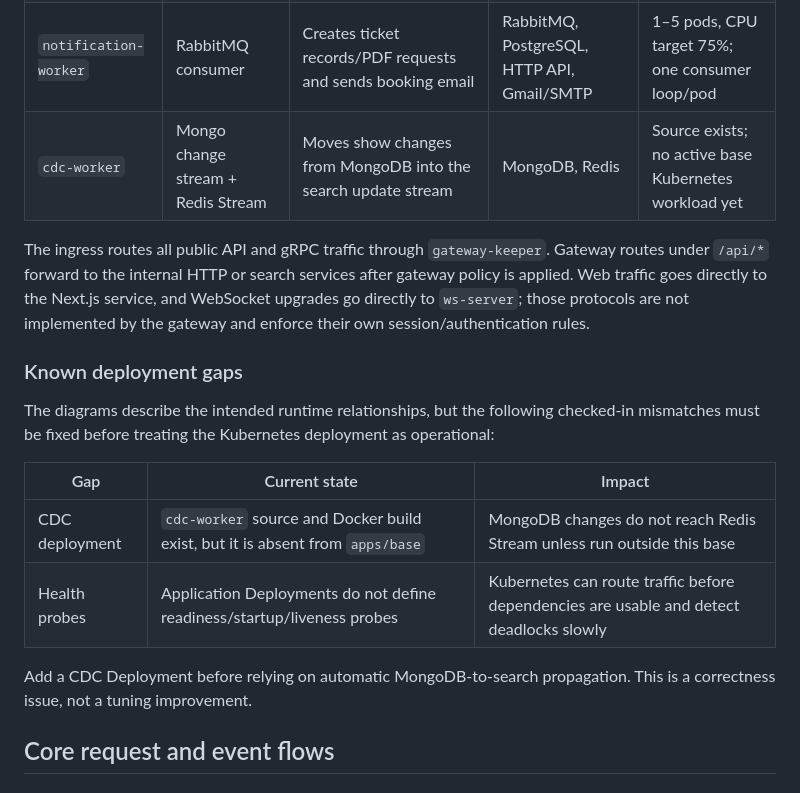
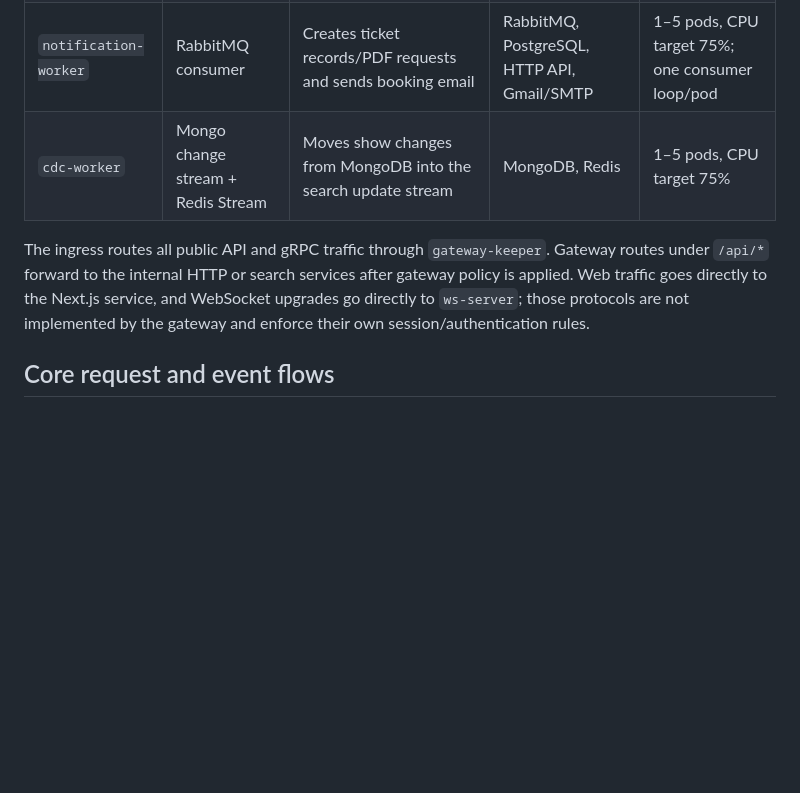
Before and after one commit to bhatvinay7/bookit, a Markdown page: README.md, the part around the change. Rendered like a GitHub page; blank space fills up the shorter version.

Commit message:
docs: remove deployment gaps after fixing them in k8s

```diff
--- a/README.md
+++ b/README.md
@@ -103,7 +103,7 @@ runtime request path.
 | `payment-processor` | RabbitMQ consumer | Completes/cancels orders and records audit/outbox events | RabbitMQ, PostgreSQL, Redis, Razorpay | 1–5 pods, CPU target 75%; one consumer loop/pod |
 | `outbox-server` | PostgreSQL consumer | Reliably publishes transactional outbox events to RabbitMQ | PostgreSQL, RabbitMQ | 1 pod active |
 | `notification-worker` | RabbitMQ consumer | Creates ticket records/PDF requests and sends booking email | RabbitMQ, PostgreSQL, HTTP API, Gmail/SMTP | 1–5 pods, CPU target 75%; one consumer loop/pod |
-| `cdc-worker` | Mongo change stream + Redis Stream | Moves show changes from MongoDB into the search update stream | MongoDB, Redis | Source exists; no active base Kubernetes workload yet |
+| `cdc-worker` | Mongo change stream + Redis Stream | Moves show changes from MongoDB into the search update stream | MongoDB, Redis | 1–5 pods, CPU target 75% |
 
 The ingress routes all public API and gRPC traffic through `gateway-keeper`.
 Gateway routes under `/api/*` forward to the internal HTTP or search services
@@ -112,19 +112,7 @@ service, and WebSocket upgrades go directly to `ws-server`; those protocols are
 not implemented by the gateway and enforce their own session/authentication
 rules.
 
-### Known deployment gaps
 
-The diagrams describe the intended runtime relationships, but the following
-checked-in mismatches must be fixed before treating the Kubernetes deployment as
-operational:
-
-| Gap | Current state | Impact |
-|---|---|---|
-| CDC deployment | `cdc-worker` source and Docker build exist, but it is absent from `apps/base` | MongoDB changes do not reach Redis Stream unless run outside this base |
-| Health probes | Application Deployments do not define readiness/startup/liveness probes | Kubernetes can route traffic before dependencies are usable and detect deadlocks slowly |
-
-Add a CDC Deployment before relying on automatic MongoDB-to-search propagation.
-This is a correctness issue, not a tuning improvement.
 
 ## Core request and event flows
 
```
